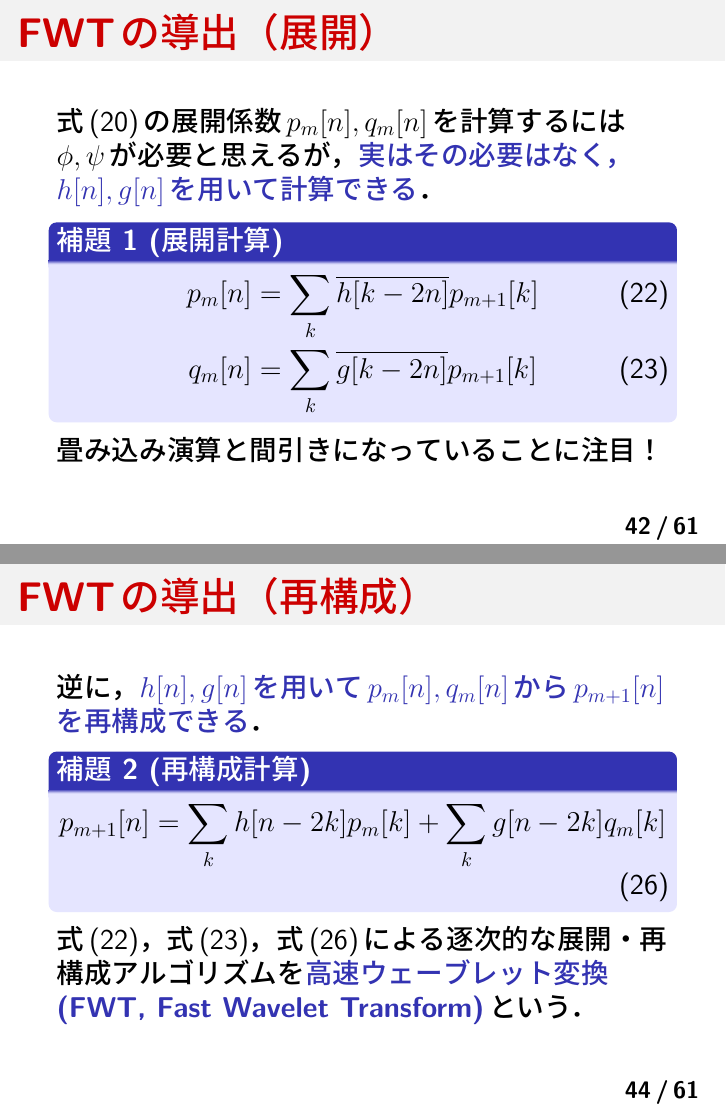
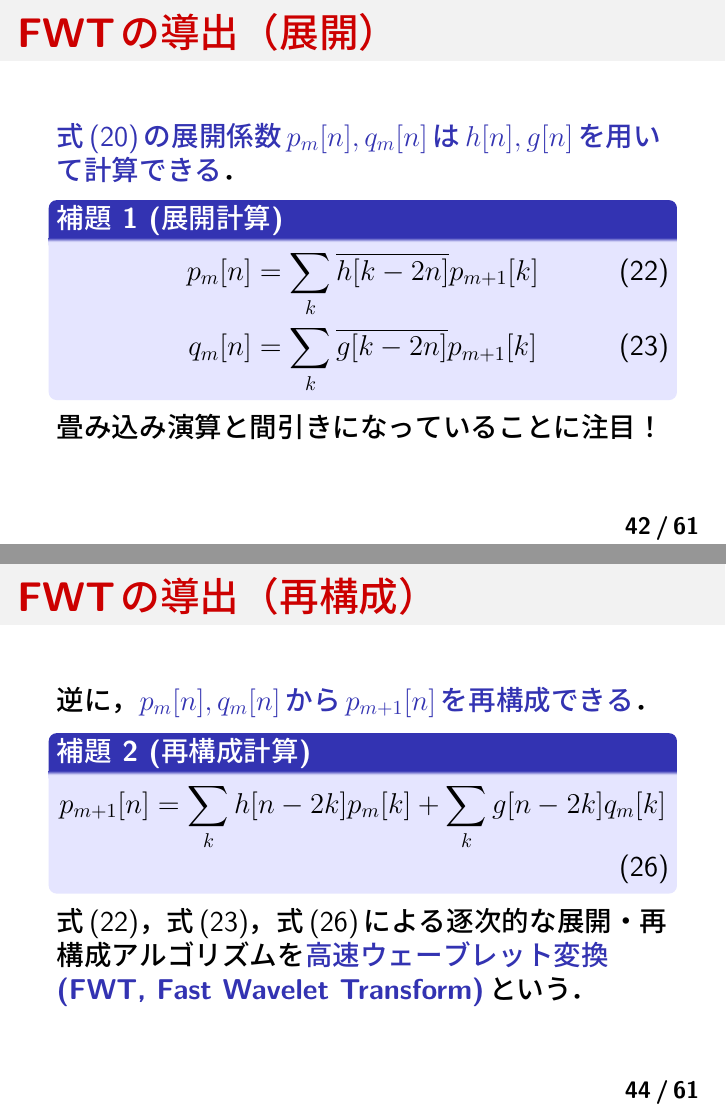
Before and after one commit to aikiriao/introduction_to_wavelet, LaTeX slides (slide/introduction_to_wavelet.tex): pages 42 and 44 of 120, joined at a grey line. The pictures show the PDF file slide/introduction_to_wavelet.pdf that the author committed with the source.

Commit message:
fix some expressions.

```diff
--- a/slide/introduction_to_wavelet.tex
+++ b/slide/introduction_to_wavelet.tex
@@ -597,7 +597,7 @@
 
 \begin{frame}[c]
     \frametitle{FWTの導出（展開）}
-    式\eqref{eq:orth_decomp}の展開係数$p_{m}[n], q_{m}[n]$を計算するには$\phi, \psi$が必要と思えるが，\structure{実はその必要はなく，$h[n], g[n]$を用いて計算できる}．
+    \structure{式\eqref{eq:orth_decomp}の展開係数$p_{m}[n], q_{m}[n]$は$h[n], g[n]$を用いて計算できる}．
     \begin{mylemma}[展開計算]
         \vspace*{-15pt}
         \begin{align}
@@ -631,7 +631,7 @@
 
 \begin{frame}[c]
     \frametitle{FWTの導出（再構成）}
-    逆に，\structure{$h[n], g[n]$を用いて$p_{m}[n], q_{m}[n]$から$p_{m+1}[n]$を再構成できる}．
+    逆に，\structure{$p_{m}[n], q_{m}[n]$から$p_{m+1}[n]$を再構成できる}．
     \begin{mylemma}[再構成計算]
         \vspace*{-15pt}
         \begin{align}
```
Also changed, not shown: slide/introduction_to_wavelet.pdf, slide/introduction_to_wavelet.tex (4 more changed lines).
